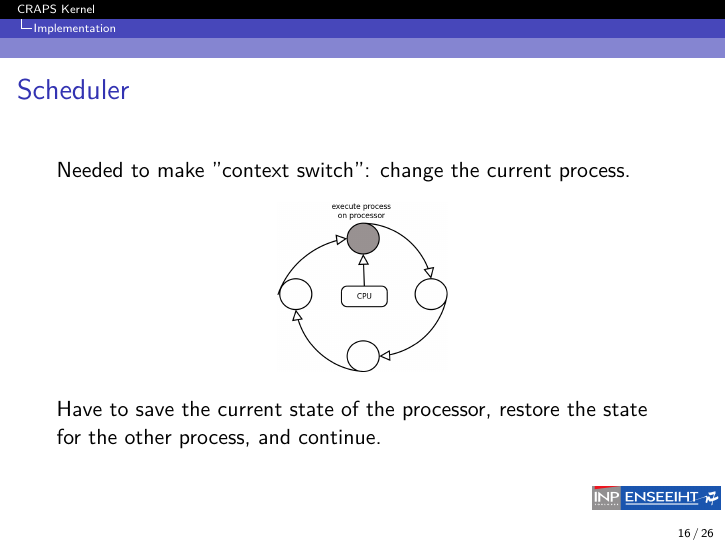
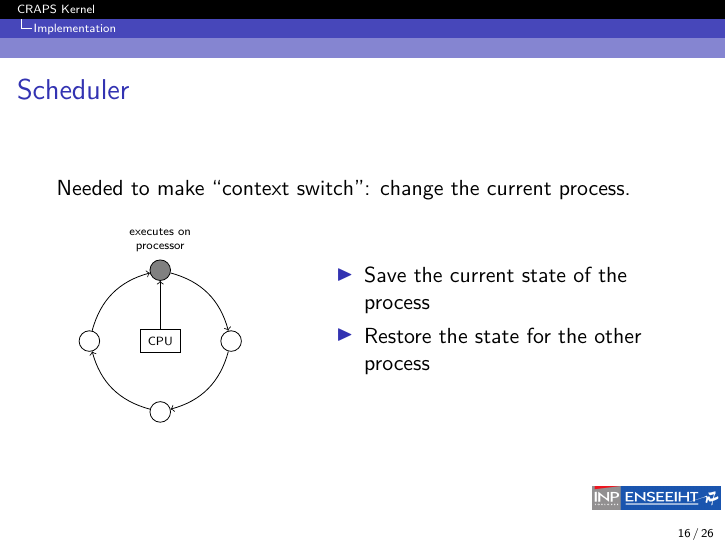
Before and after one commit to mcarton/CRAPS-Kernel, LaTeX slides (ProjectManagement/Slides.tex): page 16 of 28. Compiled offline with XeLaTeX.

Commit message:
Embellish slide on Scheduler

```diff
--- a/ProjectManagement/Slides.tex
+++ b/ProjectManagement/Slides.tex
@@ -11,6 +11,9 @@
 \usepackage{fontspec}
 \usepackage{hyperref}
 \usepackage{pdflscape}
+
+\usepackage{tikz}
+\usetikzlibrary{shapes}
 
 \title{CRAPS Kernel}
 \subtitle{Final presentation}
@@ -156,11 +159,39 @@
     \end{frame}
 
     \begin{frame}{Scheduler}
-      Needed to make "context switch": change the current process.
+      Needed to make ``context switch'': change the current process.
 
-      \begin{center}\includegraphics[scale=0.2]{fig/rr.png}\end{center}
+      \begin{columns}
+        \begin{column}{0.4\textwidth}
+          \begin{figure}
+            \centering
+            \begin{tikzpicture}[auto, ->, node distance=1.25cm]
+              \node[auto] (CPU) [draw, style={font=\tiny}] {CPU};
 
-      Have to save the current state of the processor, restore the state for the other process, and continue.
+              \node[auto] (A)   [draw, ellipse, above of=CPU, fill=gray,
+              label={[align=center, style={font=\tiny}]executes on\\processor}] {};
+              \node[auto] (B)   [draw, ellipse, right of=CPU] {};
+              \node[auto] (C)   [draw, ellipse, below of=CPU] {};
+              \node[auto] (D)   [draw, ellipse, left  of=CPU] {};
+
+              \path (CPU) edge (A);
+
+              \path (A) edge [bend left] (B);
+              \path (B) edge [bend left] (C);
+              \path (C) edge [bend left] (D);
+              \path (D) edge [bend left] (A);
+            \end{tikzpicture}
+          \end{figure}
+        \end{column}
+        \begin{column}{0.6\textwidth}
+          \begin{itemize}
+            \item Save the current state of the process
+            \item Restore the state for the other process
+          \end{itemize}
+
+        \end{column}
+      \end{columns}
+
     \end{frame}
 
     \begin{frame}{Scheduler}
```
Also changed, not shown: ProjectManagement/fig/rr.png (deleted).
